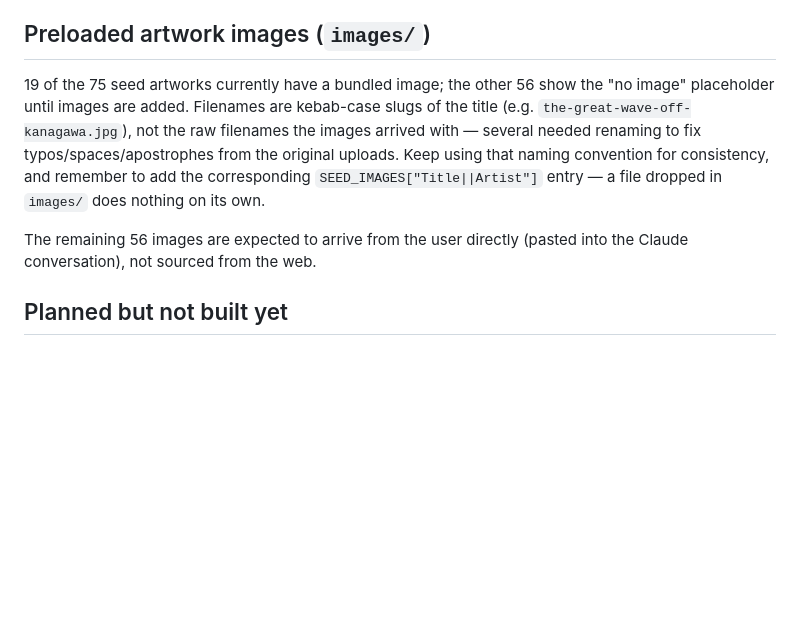
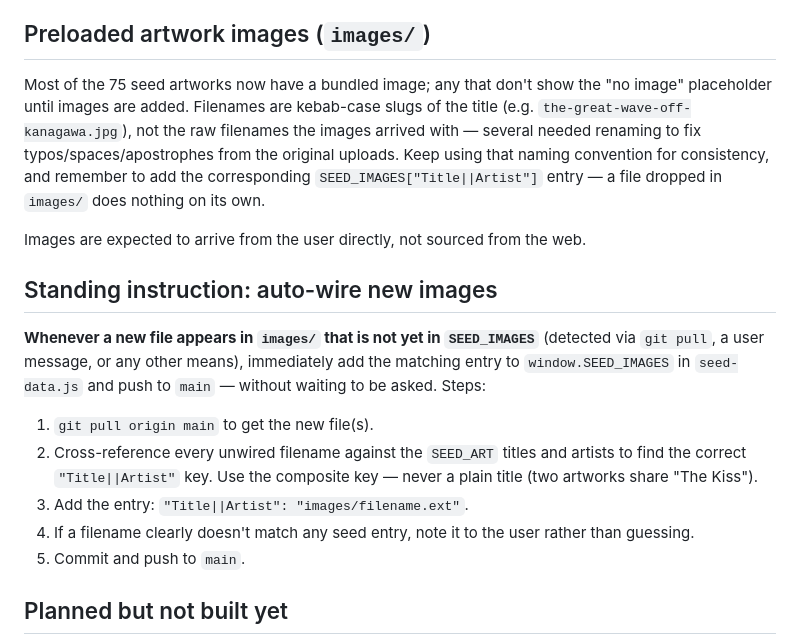
Before and after one commit to jlhstudiodesigns/bingo-game, a Markdown page: CLAUDE.md, the part around the change. Rendered like a GitHub page; blank space fills up the shorter version.

Commit message:
Add standing instruction to auto-wire new images to SEED_IMAGES

```diff
--- a/CLAUDE.md
+++ b/CLAUDE.md
@@ -57,7 +57,7 @@ constraint (see "Session/tooling constraints" below). Don't recombine it.
 
 ## Preloaded artwork images (`images/`)
 
-19 of the 75 seed artworks currently have a bundled image; the other 56 show the
+Most of the 75 seed artworks now have a bundled image; any that don't show the
 "no image" placeholder until images are added. Filenames are kebab-case slugs of
 the title (e.g. `the-great-wave-off-kanagawa.jpg`), not the raw filenames the
 images arrived with — several needed renaming to fix typos/spaces/apostrophes
@@ -65,8 +65,23 @@ from the original uploads. Keep using that naming convention for consistency,
 and remember to add the corresponding `SEED_IMAGES["Title||Artist"]` entry — a
 file dropped in `images/` does nothing on its own.
 
-The remaining 56 images are expected to arrive from the user directly (pasted
-into the Claude conversation), not sourced from the web.
+Images are expected to arrive from the user directly, not sourced from the web.
+
+## Standing instruction: auto-wire new images
+
+**Whenever a new file appears in `images/` that is not yet in `SEED_IMAGES`**
+(detected via `git pull`, a user message, or any other means), immediately add
+the matching entry to `window.SEED_IMAGES` in `seed-data.js` and push to `main`
+— without waiting to be asked. Steps:
+
+1. `git pull origin main` to get the new file(s).
+2. Cross-reference every unwired filename against the `SEED_ART` titles and
+   artists to find the correct `"Title||Artist"` key. Use the composite key —
+   never a plain title (two artworks share "The Kiss").
+3. Add the entry: `"Title||Artist": "images/filename.ext"`.
+4. If a filename clearly doesn't match any seed entry, note it to the user
+   rather than guessing.
+5. Commit and push to `main`.
 
 ## Planned but not built yet
 
```
